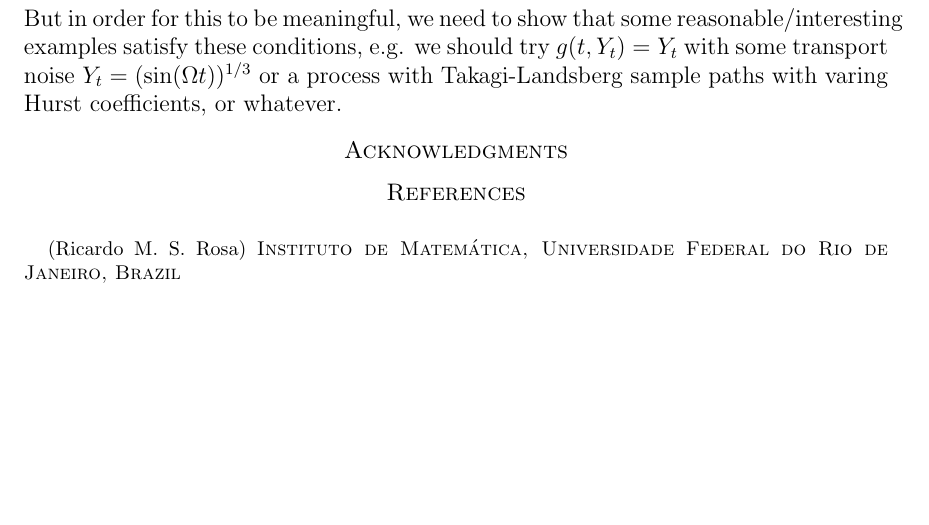
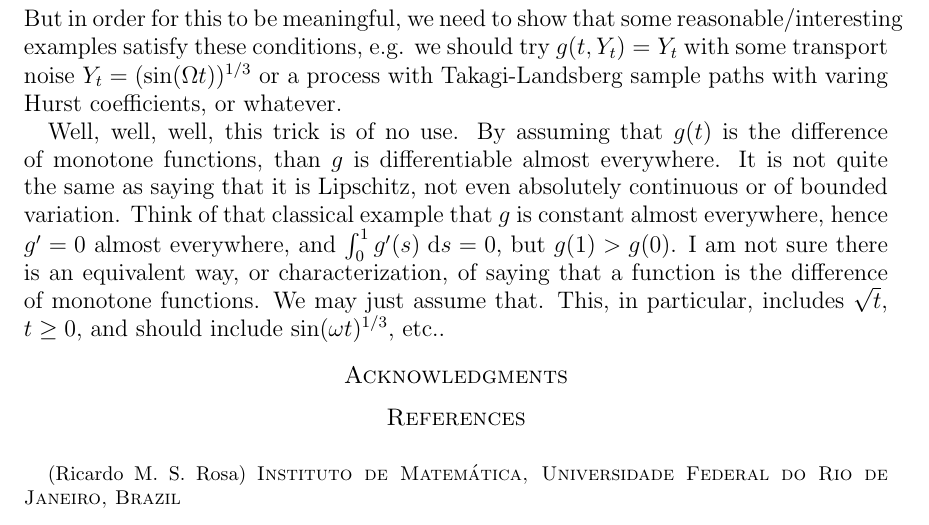
Before and after one commit to rmsrosa/rode_convergence_euler, a LaTeX paper (src/rode_conv_em.tex): part of page 18 of 18, cut so that both start at the same text, the shorter picture padded with empty space. Compiled offline with pdfLaTeX.

Commit message:
clarifying Holder vs difference monotone functions

```diff
--- a/src/rode_conv_em.tex
+++ b/src/rode_conv_em.tex
@@ -913,6 +913,8 @@ We may, nevertheless, assume that, for each sample path, $t \mapsto g^Y(t) = g(t
 \]
 But in order for this to be meaningful, we need to show that some reasonable/interesting examples satisfy these conditions, e.g. we should try $g(t, Y_t) = Y_t$ with some transport noise $Y_t = (\sin(\Omega t))^{1/3}$ or a process with Takagi-Landsberg sample paths with varing Hurst coefficients, or whatever.
 
+Well, well, well, this trick is of no use. By assuming that $g(t)$ is the difference of monotone functions, than $g$ is differentiable almost everywhere. It is not quite the same as saying that it is Lipschitz, not even absolutely continuous or of bounded variation. Think of that classical example that $g$ is constant almost everywhere, hence $g' = 0$ almost everywhere, and $\int_0^1 g'(s) \;\mathrm{d}s = 0$, but $g(1) > g(0)$. I am not sure there is an equivalent way, or characterization, of saying that a function is the difference of monotone functions. We may just assume that. This, in particular, includes $\sqrt{t}$, $t\geq 0$, and should include $\sin(\omega t)^{1/3}$, etc..
+
 \dontshow{For the power function $t \mapsto t^\theta$, for $t \geq 0$, with $0<\theta\leq 1$, we have, for $t > s \geq 0$,
 \begin{align*}
     \frac{|t^{\theta} - s^{\theta}|}{|t - s|^\theta} = \frac{\left|1 - \left(\frac{s}{t}\right)^\theta\right|}{\left|1 - \left(\frac{s}{t}\right)\right|^\theta} \leq \frac{\left|1 - \left(\frac{s}{t}\right)\right|}{\left|1 - \left(\frac{s}{t}\right)\right|} = 1,
```
Also changed, not shown: src/rode_conv_em.pdf.
